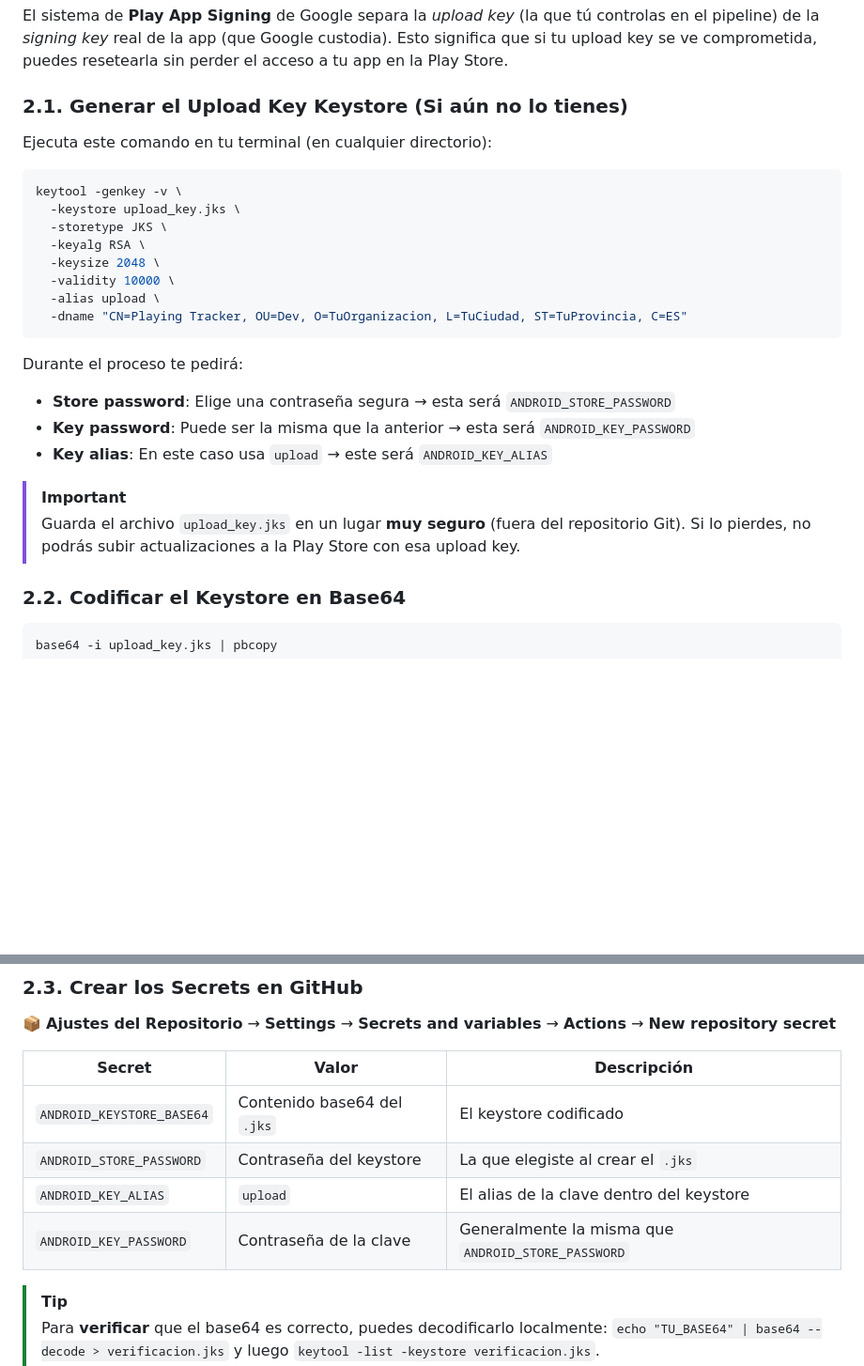
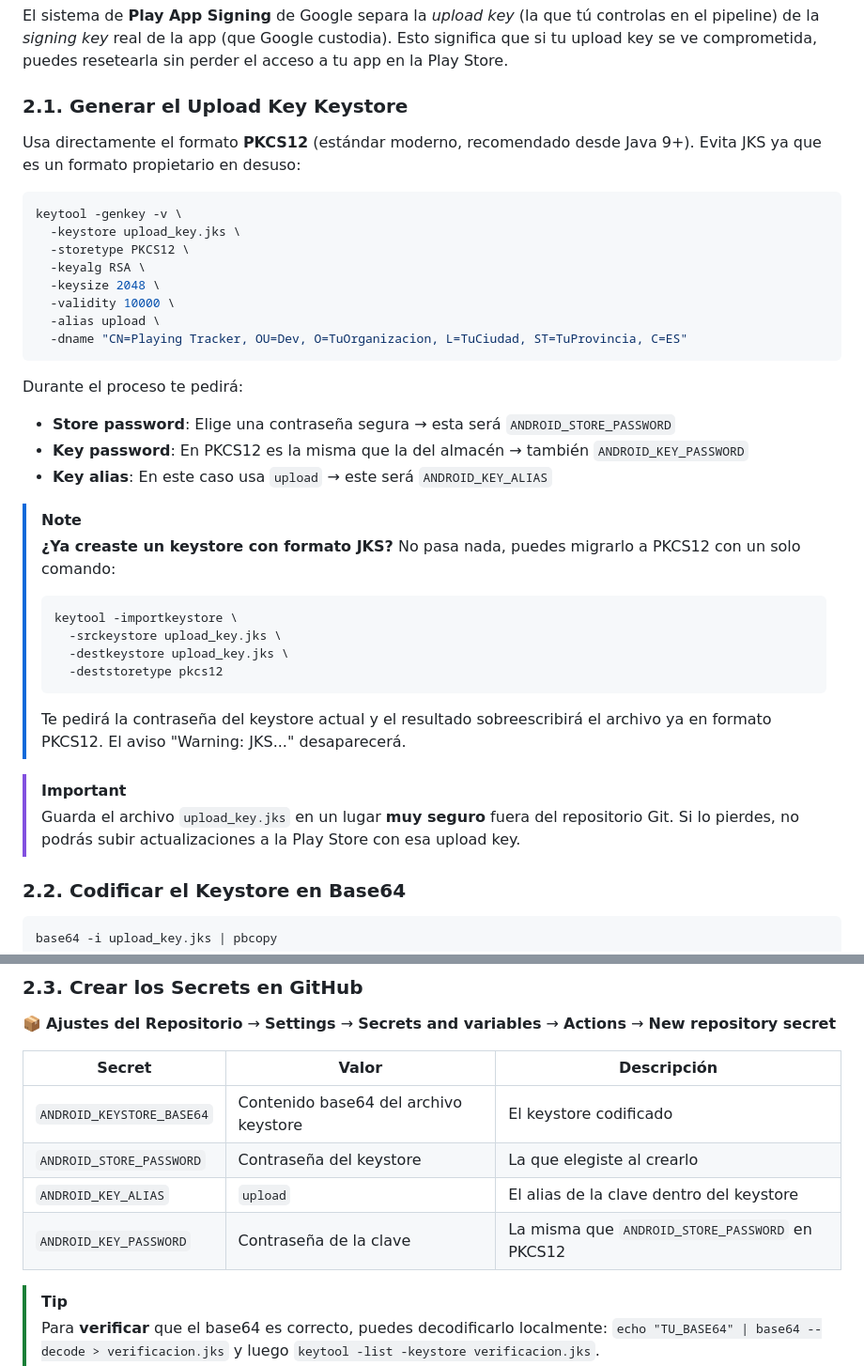
Before and after one commit to Patxito17/playing_tracker_app, a Markdown page: docs/workflow-github/CONFIGURACION_SECRETS_CI.md, 2 parts joined by grey strips. Shown at 94% size. Drawn GitHub-style; blank space fills up the shorter version.

Commit message:
docs: Update keystore generation instructions to recommend PKCS12 format, include JKS migration steps, and clarify password details.

````diff
--- a/docs/workflow-github/CONFIGURACION_SECRETS_CI.md
+++ b/docs/workflow-github/CONFIGURACION_SECRETS_CI.md
@@ -52,14 +52,14 @@ Antes de añadir los secrets, crea un **Environment** de producción para contro
 
 El sistema de **Play App Signing** de Google separa la *upload key* (la que tú controlas en el pipeline) de la *signing key* real de la app (que Google custodia). Esto significa que si tu upload key se ve comprometida, puedes resetearla sin perder el acceso a tu app en la Play Store.
 
-### 2.1. Generar el Upload Key Keystore (Si aún no lo tienes)
+### 2.1. Generar el Upload Key Keystore
 
-Ejecuta este comando en tu terminal (en cualquier directorio):
+Usa directamente el formato **PKCS12** (estándar moderno, recomendado desde Java 9+). Evita JKS ya que es un formato propietario en desuso:
 
 ```bash
 keytool -genkey -v \
   -keystore upload_key.jks \
-  -storetype JKS \
+  -storetype PKCS12 \
   -keyalg RSA \
   -keysize 2048 \
   -validity 10000 \
@@ -69,11 +69,21 @@ keytool -genkey -v \
 
 Durante el proceso te pedirá:
 - **Store password**: Elige una contraseña segura → esta será `ANDROID_STORE_PASSWORD`
-- **Key password**: Puede ser la misma que la anterior → esta será `ANDROID_KEY_PASSWORD`
+- **Key password**: En PKCS12 es la misma que la del almacén → también `ANDROID_KEY_PASSWORD`
 - **Key alias**: En este caso usa `upload` → este será `ANDROID_KEY_ALIAS`
 
+> [!NOTE]
+> **¿Ya creaste un keystore con formato JKS?** No pasa nada, puedes migrarlo a PKCS12 con un solo comando:
+> ```bash
+> keytool -importkeystore \
+>   -srckeystore upload_key.jks \
+>   -destkeystore upload_key.jks \
+>   -deststoretype pkcs12
+> ```
+> Te pedirá la contraseña del keystore actual y el resultado sobreescribirá el archivo ya en formato PKCS12. El aviso "Warning: JKS..." desaparecerá.
+
 > [!IMPORTANT]
-> Guarda el archivo `upload_key.jks` en un lugar **muy seguro** (fuera del repositorio Git). Si lo pierdes, no podrás subir actualizaciones a la Play Store con esa upload key.
+> Guarda el archivo `upload_key.jks` en un lugar **muy seguro** fuera del repositorio Git. Si lo pierdes, no podrás subir actualizaciones a la Play Store con esa upload key.
 
 ### 2.2. Codificar el Keystore en Base64
 
@@ -89,10 +99,10 @@ Esto copia el contenido codificado al portapapeles de Mac. Lo pegarás como valo
 
 | Secret | Valor | Descripción |
 |---|---|---|
-| `ANDROID_KEYSTORE_BASE64` | Contenido base64 del `.jks` | El keystore codificado |
-| `ANDROID_STORE_PASSWORD` | Contraseña del keystore | La que elegiste al crear el `.jks` |
+| `ANDROID_KEYSTORE_BASE64` | Contenido base64 del archivo keystore | El keystore codificado |
+| `ANDROID_STORE_PASSWORD` | Contraseña del keystore | La que elegiste al crearlo |
 | `ANDROID_KEY_ALIAS` | `upload` | El alias de la clave dentro del keystore |
-| `ANDROID_KEY_PASSWORD` | Contraseña de la clave | Generalmente la misma que `ANDROID_STORE_PASSWORD` |
+| `ANDROID_KEY_PASSWORD` | Contraseña de la clave | La misma que `ANDROID_STORE_PASSWORD` en PKCS12 |
 
 > [!TIP]
 > Para **verificar** que el base64 es correcto, puedes decodificarlo localmente: `echo "TU_BASE64" | base64 --decode > verificacion.jks` y luego `keytool -list -keystore verificacion.jks`.
````
